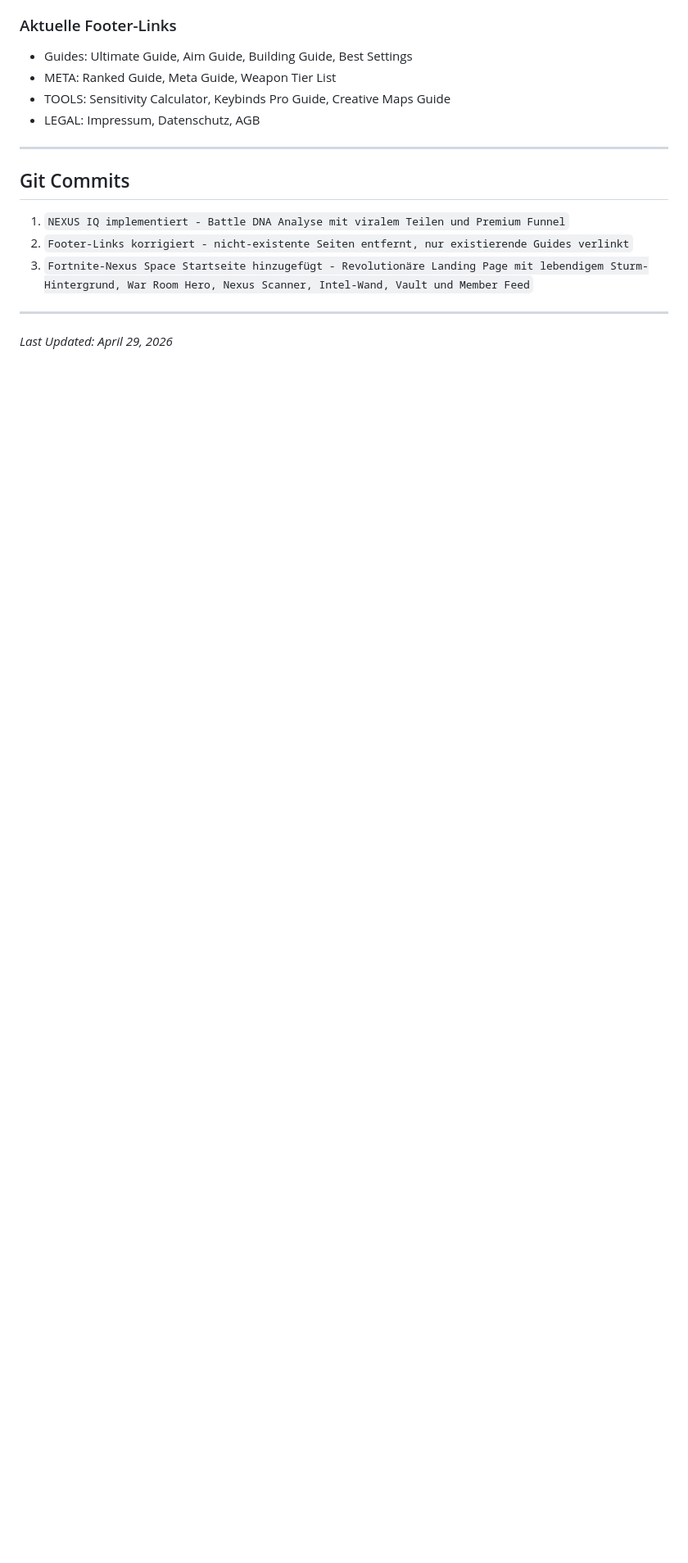
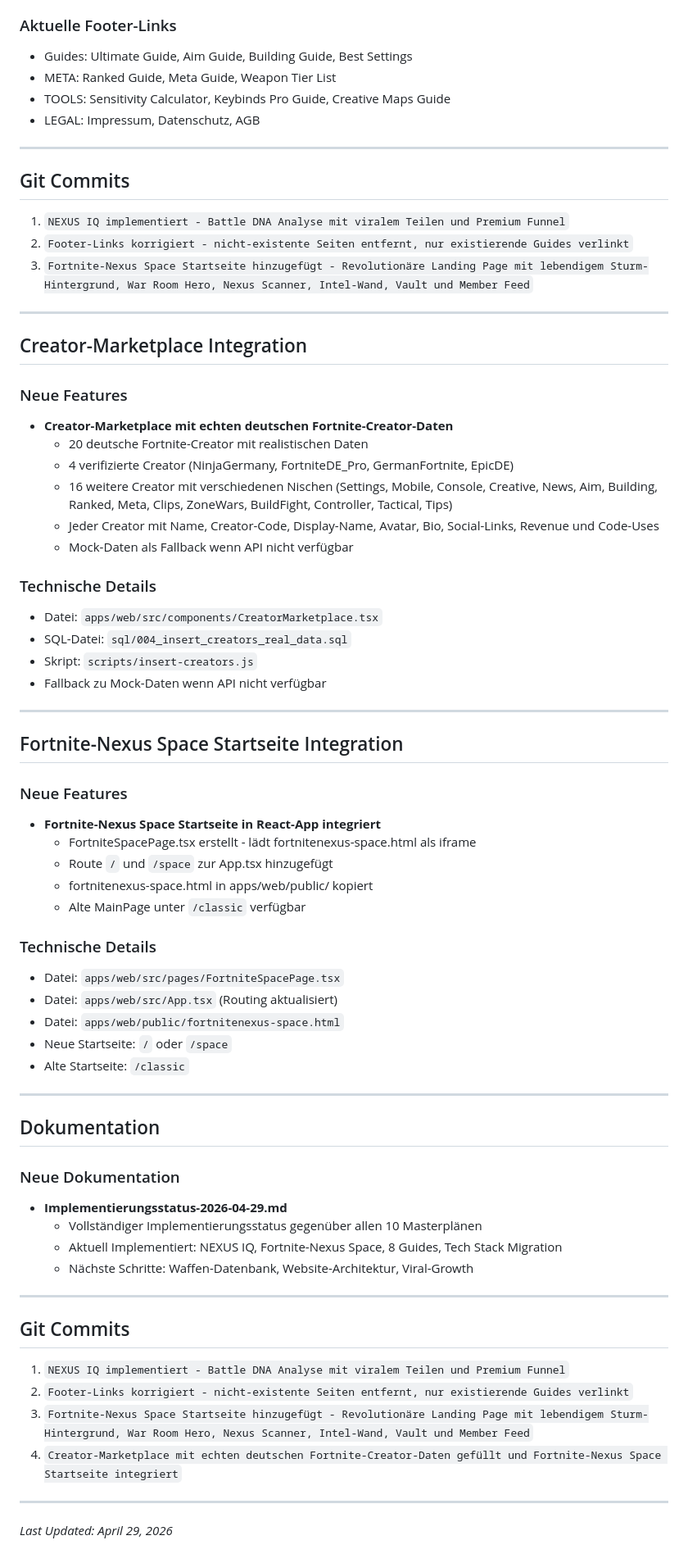
Before and after one commit to Schwerti09/Zyztm, a Markdown page: docs/changelog/2026-04-29-nexus-iq-space.md, the part around the change. Shown at 82% size. Drawn GitHub-style; blank space fills up the shorter version.

Commit message:
Changelog aktualisiert - Creator-Marketplace und Fortnite-Nexus Space Integration dokumentiert

```diff
--- a/docs/changelog/2026-04-29-nexus-iq-space.md
+++ b/docs/changelog/2026-04-29-nexus-iq-space.md
@@ -100,4 +100,59 @@
 
 ---
 
+## Creator-Marketplace Integration
+
+### Neue Features
+- **Creator-Marketplace mit echten deutschen Fortnite-Creator-Daten**
+  - 20 deutsche Fortnite-Creator mit realistischen Daten
+  - 4 verifizierte Creator (NinjaGermany, FortniteDE_Pro, GermanFortnite, EpicDE)
+  - 16 weitere Creator mit verschiedenen Nischen (Settings, Mobile, Console, Creative, News, Aim, Building, Ranked, Meta, Clips, ZoneWars, BuildFight, Controller, Tactical, Tips)
+  - Jeder Creator mit Name, Creator-Code, Display-Name, Avatar, Bio, Social-Links, Revenue und Code-Uses
+  - Mock-Daten als Fallback wenn API nicht verfügbar
+
+### Technische Details
+- Datei: `apps/web/src/components/CreatorMarketplace.tsx`
+- SQL-Datei: `sql/004_insert_creators_real_data.sql`
+- Skript: `scripts/insert-creators.js`
+- Fallback zu Mock-Daten wenn API nicht verfügbar
+
+---
+
+## Fortnite-Nexus Space Startseite Integration
+
+### Neue Features
+- **Fortnite-Nexus Space Startseite in React-App integriert**
+  - FortniteSpacePage.tsx erstellt - lädt fortnitenexus-space.html als iframe
+  - Route `/` und `/space` zur App.tsx hinzugefügt
+  - fortnitenexus-space.html in apps/web/public/ kopiert
+  - Alte MainPage unter `/classic` verfügbar
+
+### Technische Details
+- Datei: `apps/web/src/pages/FortniteSpacePage.tsx`
+- Datei: `apps/web/src/App.tsx` (Routing aktualisiert)
+- Datei: `apps/web/public/fortnitenexus-space.html`
+- Neue Startseite: `/` oder `/space`
+- Alte Startseite: `/classic`
+
+---
+
+## Dokumentation
+
+### Neue Dokumentation
+- **Implementierungsstatus-2026-04-29.md**
+  - Vollständiger Implementierungsstatus gegenüber allen 10 Masterplänen
+  - Aktuell Implementiert: NEXUS IQ, Fortnite-Nexus Space, 8 Guides, Tech Stack Migration
+  - Nächste Schritte: Waffen-Datenbank, Website-Architektur, Viral-Growth
+
+---
+
+## Git Commits
+
+1. `NEXUS IQ implementiert - Battle DNA Analyse mit viralem Teilen und Premium Funnel`
+2. `Footer-Links korrigiert - nicht-existente Seiten entfernt, nur existierende Guides verlinkt`
+3. `Fortnite-Nexus Space Startseite hinzugefügt - Revolutionäre Landing Page mit lebendigem Sturm-Hintergrund, War Room Hero, Nexus Scanner, Intel-Wand, Vault und Member Feed`
+4. `Creator-Marketplace mit echten deutschen Fortnite-Creator-Daten gefüllt und Fortnite-Nexus Space Startseite integriert`
+
+---
+
 *Last Updated: April 29, 2026*
```
